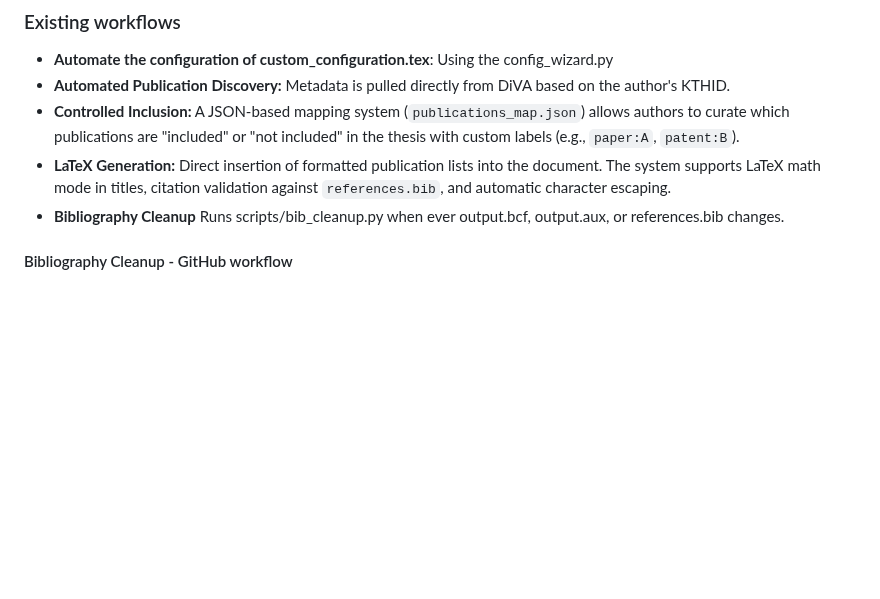
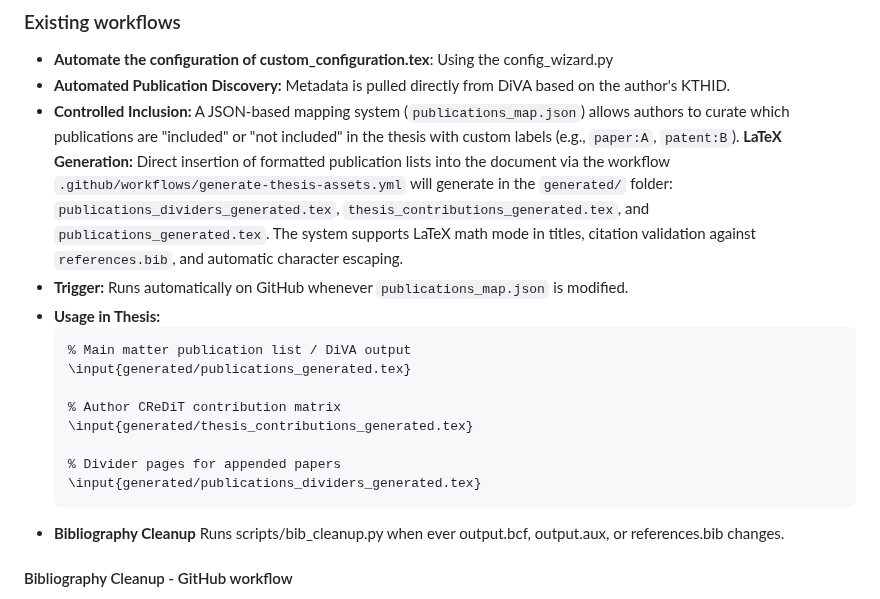
Before and after one commit to gqmaguirejr/KTH-3rd-cycle-template-restructured, a Markdown page: README.md, the part around the change. Rendered like a GitHub page; blank space fills up the shorter version.

Commit message:
Improved the README.md file based on the new workflow to generate LaTeX files.

````diff
--- a/README.md
+++ b/README.md
@@ -434,7 +434,18 @@ By making this template available via GitHub, we exploit the ability of CI/CD (G
 * **Automate the configuration of custom_configuration.tex**: Using the config_wizard.py
 * **Automated Publication Discovery:** Metadata is pulled directly from DiVA based on the author's KTHID.
 * **Controlled Inclusion:** A JSON-based mapping system (`publications_map.json`) allows authors to curate which publications are "included" or "not included" in the thesis with custom labels (e.g., `paper:A`, `patent:B`).
-* **LaTeX Generation:** Direct insertion of formatted publication lists into the document. The system supports LaTeX math mode in titles, citation validation against `references.bib`, and automatic character escaping.
+**LaTeX Generation:** Direct insertion of formatted publication lists into the document via the workflow `.github/workflows/generate-thesis-assets.yml` will generate in the `generated/` folder: `publications_dividers_generated.tex`, `thesis_contributions_generated.tex`, and `publications_generated.tex`. The system supports LaTeX math mode in titles, citation validation against `references.bib`, and automatic character escaping.
+* **Trigger:** Runs automatically on GitHub whenever `publications_map.json` is modified.
+* **Usage in Thesis:**
+  ```latex
+  % Main matter publication list / DiVA output
+  \input{generated/publications_generated.tex}
+
+  % Author CReDiT contribution matrix
+  \input{generated/thesis_contributions_generated.tex}
+
+  % Divider pages for appended papers
+  \input{generated/publications_dividers_generated.tex}
 * **Bibliography Cleanup** Runs scripts/bib_cleanup.py when ever output.bcf, output.aux, or references.bib changes.
 
 #### Bibliography Cleanup - GitHub workflow
````
